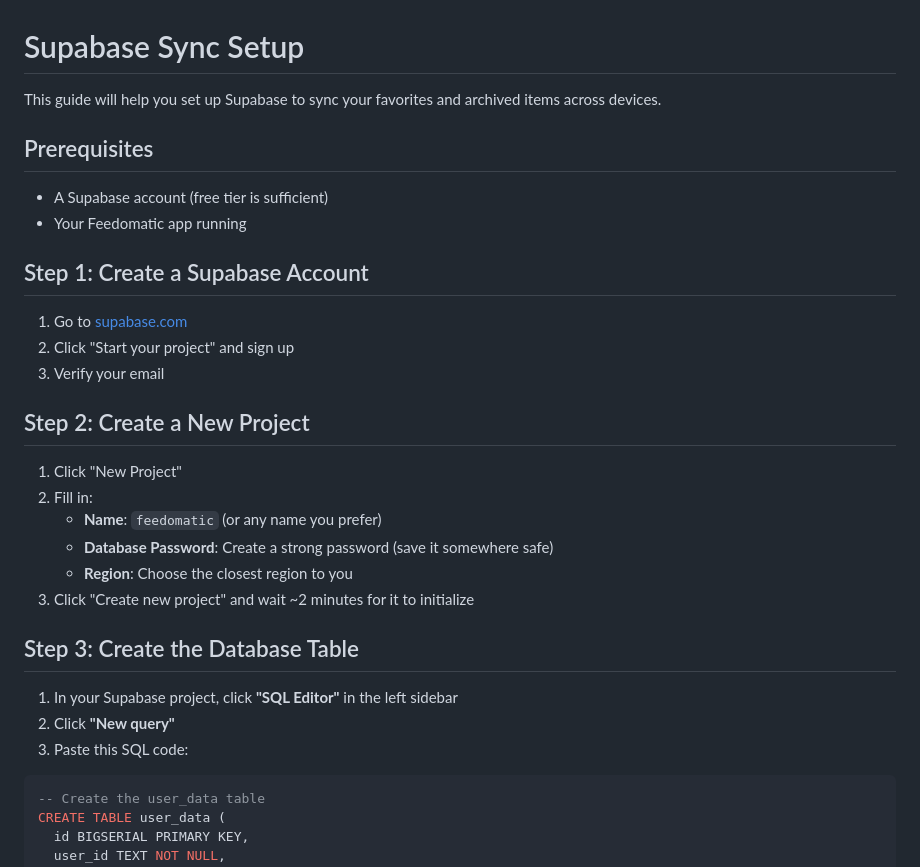
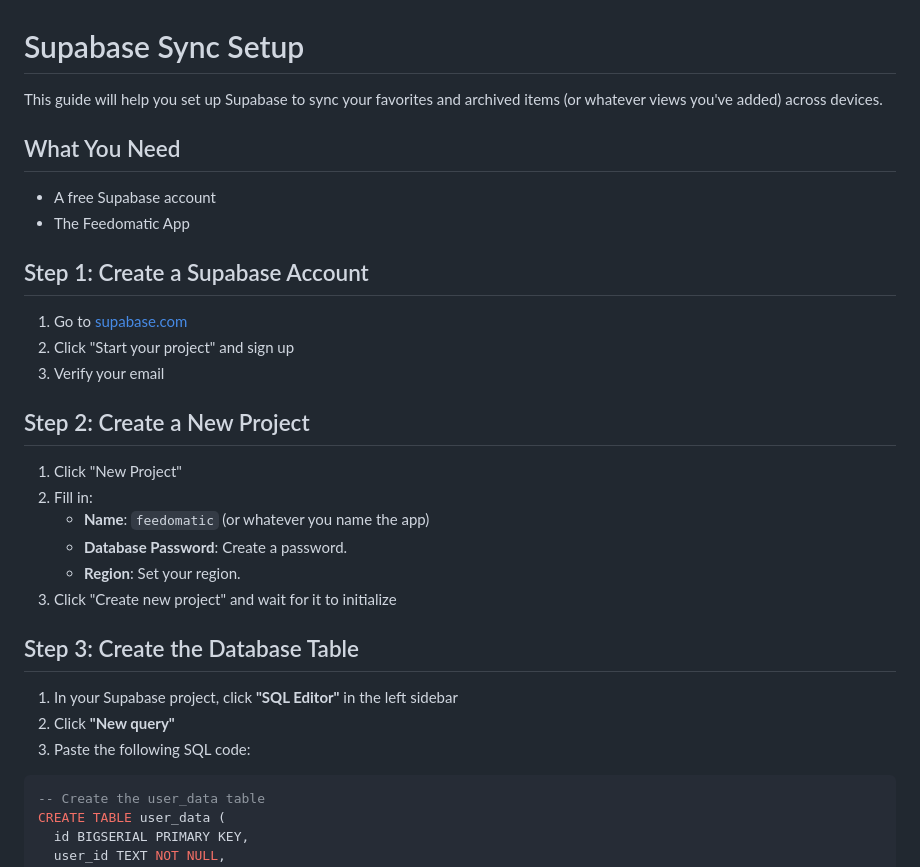
Before and after one commit to maxsheridan/feedomatic, a Markdown page: SUPABASE_SETUP.md, the part around one of its changes. GitHub-like rendering.

````diff
--- a/SUPABASE_SETUP.md
+++ b/SUPABASE_SETUP.md
@@ -1,11 +1,11 @@
 # Supabase Sync Setup
 
-This guide will help you set up Supabase to sync your favorites and archived items across devices.
+This guide will help you set up Supabase to sync your favorites and archived items (or whatever views you've added) across devices.
 
-## Prerequisites
+## What You Need
 
-- A Supabase account (free tier is sufficient)
-- Your Feedomatic app running
+- A free Supabase account
+- The Feedomatic App
 
 ## Step 1: Create a Supabase Account
 
@@ -17,16 +17,16 @@ This guide will help you set up Supabase to sync your favorites and archived ite
 
 1. Click "New Project"
 2. Fill in:
-   - **Name**: `feedomatic` (or any name you prefer)
-   - **Database Password**: Create a strong password (save it somewhere safe)
-   - **Region**: Choose the closest region to you
-3. Click "Create new project" and wait ~2 minutes for it to initialize
+   - **Name**: `feedomatic` (or whatever you name the app)
+   - **Database Password**: Create a password.
+   - **Region**: Set your region.
+3. Click "Create new project" and wait for it to initialize
 
 ## Step 3: Create the Database Table
 
 1. In your Supabase project, click **"SQL Editor"** in the left sidebar
 2. Click **"New query"**
-3. Paste this SQL code:
+3. Paste the following SQL code:
 
 ```sql
 -- Create the user_data table
````
Also changed, not shown: other parts of SUPABASE_SETUP.md (+11 -18 lines).
